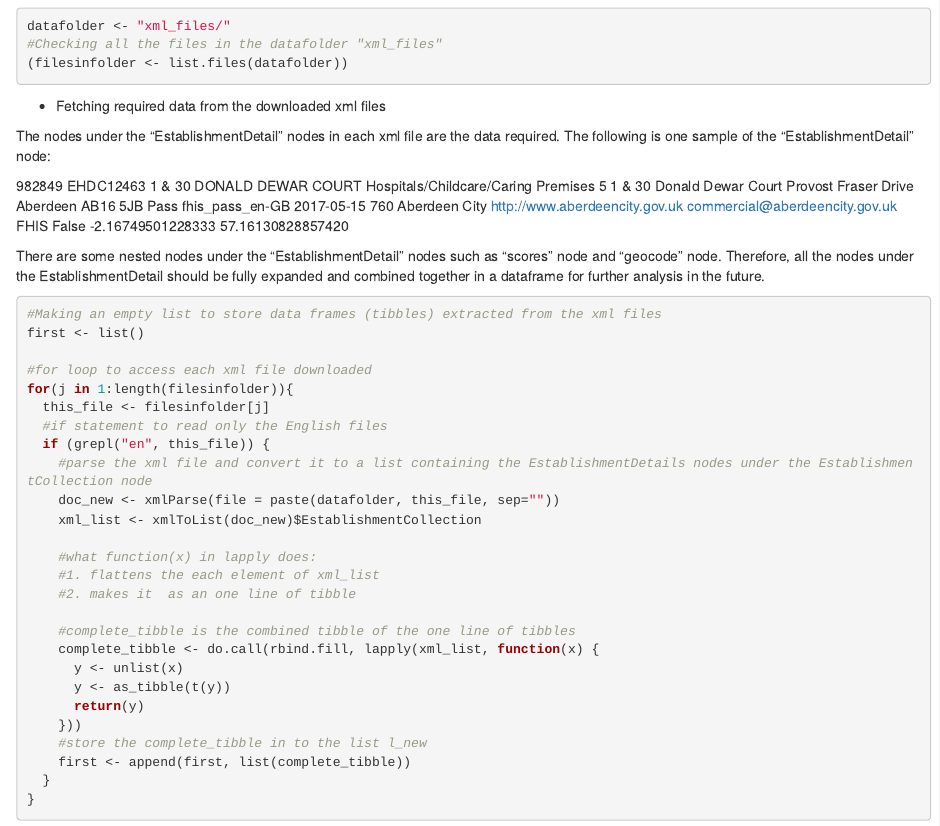
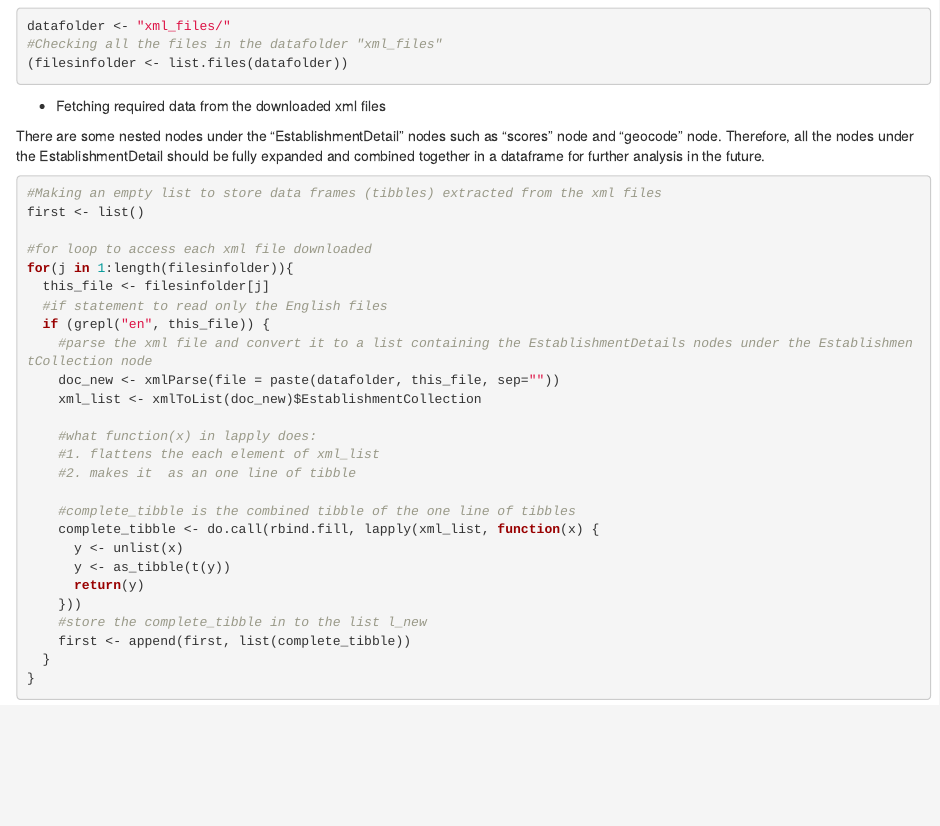
Before and after one commit to sakjung/Warwick, an R Markdown document (web crawling (xml files).Rmd): the page in a window 1100 px wide, from 1100 px down. Rendered offline with R 4.5, knitr and Pandoc, with nearby package versions.

Commit message:
adding html files

````diff
--- a/web crawling (xml files).Rmd
+++ b/web crawling (xml files).Rmd
@@ -72,37 +73,11 @@ datafolder <- "xml_files/"
 (filesinfolder <- list.files(datafolder))
 ```
 
+
 - Fetching required data from the downloaded xml files
 
-The nodes under the "EstablishmentDetail" nodes in each xml file are the data required. The following is one sample of the "EstablishmentDetail" node:
+There are some nested nodes under the "EstablishmentDetail" nodes such as "scores" node and "geocode" node. Therefore, all the nodes under the EstablishmentDetail should be fully expanded and combined together in a dataframe for further analysis in the future.
 
-<EstablishmentDetail>
-  <FHRSID>982849</FHRSID>
-  <LocalAuthorityBusinessID>EHDC12463</LocalAuthorityBusinessID>
-  <BusinessName>1 & 30 DONALD DEWAR COURT</BusinessName>
-  <BusinessType>Hospitals/Childcare/Caring Premises</BusinessType>
-  <BusinessTypeID>5</BusinessTypeID>
-  <AddressLine2>1 & 30 Donald Dewar Court</AddressLine2>
-  <AddressLine3>Provost Fraser Drive</AddressLine3>
-  <AddressLine4>Aberdeen</AddressLine4>
-  <PostCode>AB16 5JB</PostCode>
-  <RatingValue>Pass</RatingValue>
-  <RatingKey>fhis_pass_en-GB</RatingKey>
-  <RatingDate>2017-05-15</RatingDate>
-  <LocalAuthorityCode>760</LocalAuthorityCode>
-  <LocalAuthorityName>Aberdeen City</LocalAuthorityName>
-  <LocalAuthorityWebSite>http://www.aberdeencity.gov.uk</LocalAuthorityWebSite>
-  <LocalAuthorityEmailAddress>commercial@aberdeencity.gov.uk</LocalAuthorityEmailAddress>
-  <Scores/>
-    <SchemeType>FHIS</SchemeType>
-    <NewRatingPending>False</NewRatingPending>
-  <Geocode>
-    <Longitude>-2.16749501228333</Longitude>
-    <Latitude>57.16130828857420</Latitude>
-  </Geocode>
-</EstablishmentDetail>
-
-There are some nested nodes under the "EstablishmentDetail" nodes such as "scores" node and "geocode" node. Therefore, all the nodes under the EstablishmentDetail should be fully expanded and combined together in a dataframe for further analysis in the future.
 
 ```{r message=FALSE, warning=FALSE, eval = FALSE}
 #Making an empty list to store data frames (tibbles) extracted from the xml files
````
Also changed, not shown: web-crawling--xml-files-.html (added), web crawling (xml files).Rmd (4 more changed lines).
